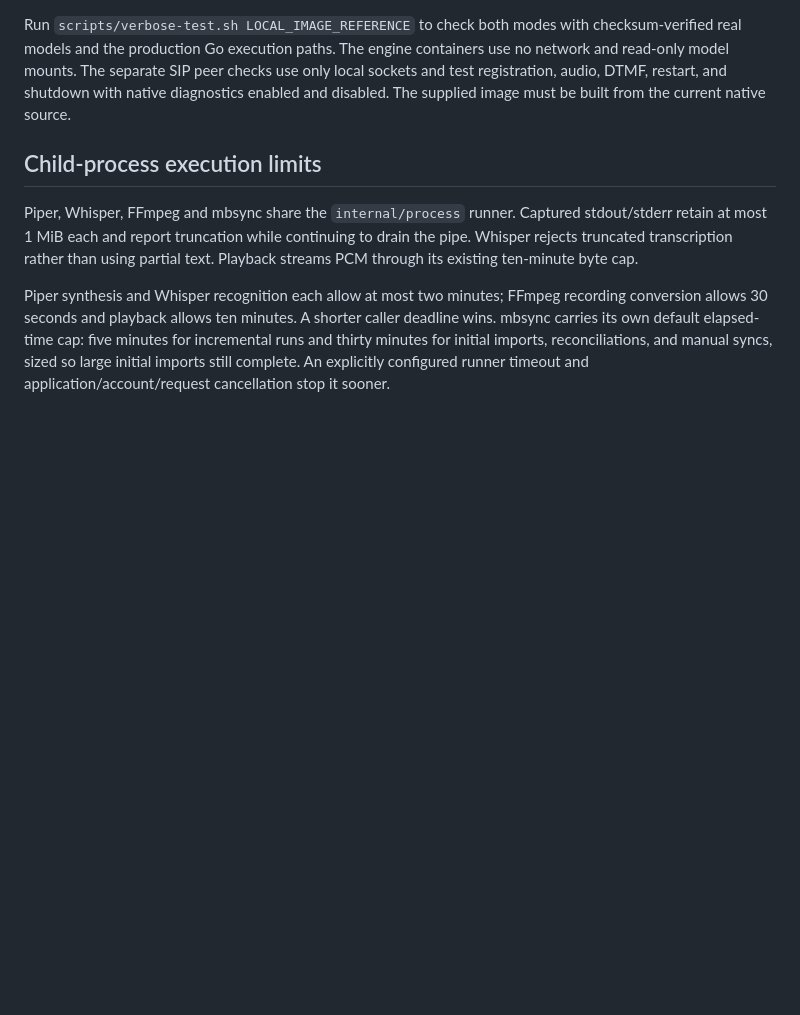
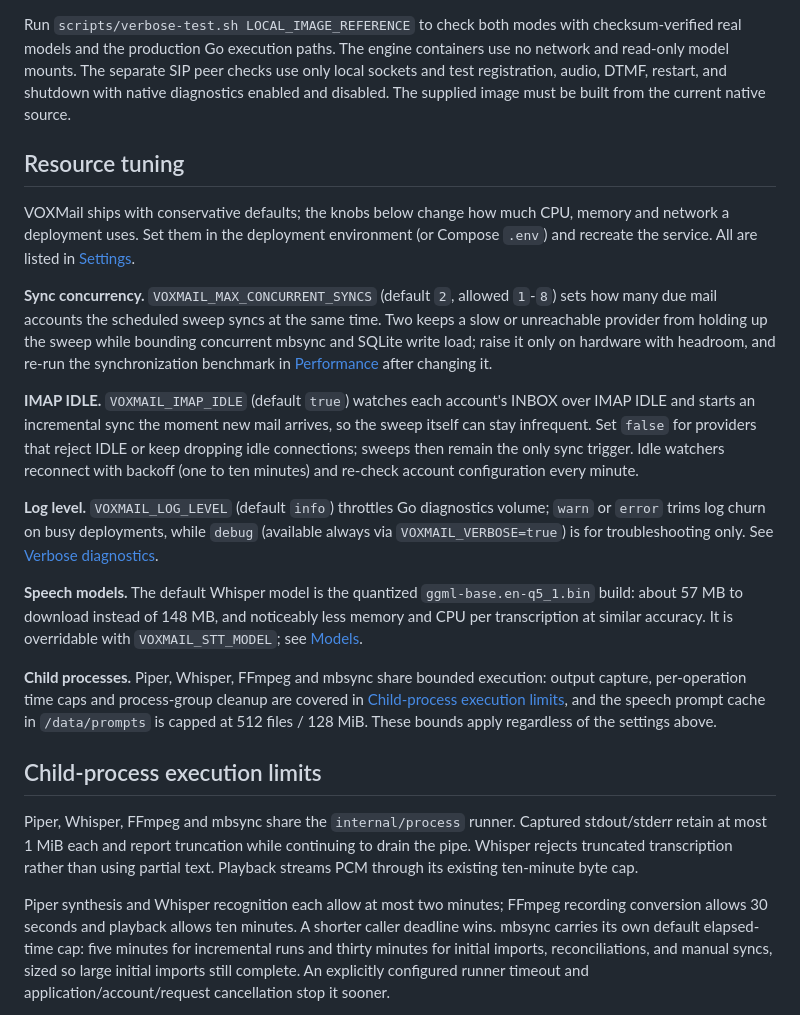
Before and after one commit to s31354915/VOXMail, a Markdown page: docs/OPERATIONS.md, the part around the change. Rendered like a GitHub page; blank space fills up the shorter version.

Commit message:
Docs: hardening status in PERFORMANCE.md and a resource-tuning section in OPERATIONS.md

```diff
--- a/docs/OPERATIONS.md
+++ b/docs/OPERATIONS.md
@@ -615,6 +615,43 @@ peer checks use only local sockets and test registration, audio, DTMF, restart,
 and shutdown with native diagnostics enabled and disabled. The supplied image
 must be built from the current native source.
 
+## Resource tuning
+
+VOXMail ships with conservative defaults; the knobs below change how much CPU,
+memory and network a deployment uses. Set them in the deployment environment
+(or Compose `.env`) and recreate the service. All are listed in
+[Settings](SETTINGS.md).
+
+**Sync concurrency.** `VOXMAIL_MAX_CONCURRENT_SYNCS` (default `2`, allowed
+`1`-`8`) sets how many due mail accounts the scheduled sweep syncs at the same
+time. Two keeps a slow or unreachable provider from holding up the sweep while
+bounding concurrent mbsync and SQLite write load; raise it only on hardware
+with headroom, and re-run the synchronization benchmark in
+[Performance](PERFORMANCE.md) after changing it.
+
+**IMAP IDLE.** `VOXMAIL_IMAP_IDLE` (default `true`) watches each account's
+INBOX over IMAP IDLE and starts an incremental sync the moment new mail
+arrives, so the sweep itself can stay infrequent. Set `false` for providers
+that reject IDLE or keep dropping idle connections; sweeps then remain the
+only sync trigger. Idle watchers reconnect with backoff (one to ten minutes)
+and re-check account configuration every minute.
+
+**Log level.** `VOXMAIL_LOG_LEVEL` (default `info`) throttles Go diagnostics
+volume; `warn` or `error` trims log churn on busy deployments, while `debug`
+(available always via `VOXMAIL_VERBOSE=true`) is for troubleshooting only.
+See [Verbose diagnostics](#verbose-diagnostics).
+
+**Speech models.** The default Whisper model is the quantized
+`ggml-base.en-q5_1.bin` build: about 57 MB to download instead of 148 MB, and
+noticeably less memory and CPU per transcription at similar accuracy. It is
+overridable with `VOXMAIL_STT_MODEL`; see [Models](#models).
+
+**Child processes.** Piper, Whisper, FFmpeg and mbsync share bounded
+execution: output capture, per-operation time caps and process-group cleanup
+are covered in [Child-process execution limits](#child-process-execution-limits),
+and the speech prompt cache in `/data/prompts` is capped at 512 files /
+128 MiB. These bounds apply regardless of the settings above.
+
 ## Child-process execution limits
 
 Piper, Whisper, FFmpeg and mbsync share the `internal/process` runner. Captured
```
Also changed, not shown: docs/PERFORMANCE.md (+10 -0 lines).
